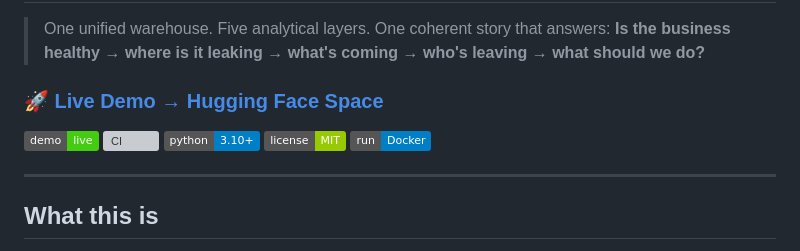
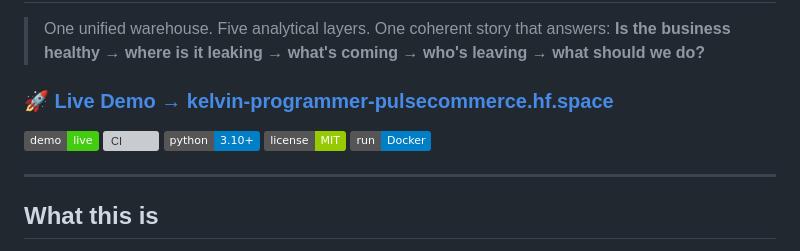
Before and after one commit to kelvinasiedu-programmer/pulsecommerce, a Markdown page: README.md, the part around one of its changes. GitHub-like rendering; badges without logos; grey boxes are pictures that could not be loaded.

Commit message:
docs: use direct .hf.space demo URL (clean full-screen, no HF chrome)

```diff
--- a/README.md
+++ b/README.md
@@ -14,5 +14,5 @@ short_description: Ecommerce analytics — forecasting, churn, A/B testing
 > One unified warehouse. Five analytical layers. One coherent story that answers:
 > **Is the business healthy → where is it leaking → what's coming → who's leaving → what should we do?**
 
-### 🚀 [Live Demo → Hugging Face Space](https://huggingface.co/spaces/Kelvin-programmer/pulsecommerce)
+### 🚀 [Live Demo → kelvin-programmer-pulsecommerce.hf.space](https://kelvin-programmer-pulsecommerce.hf.space)
 
```
Also changed, not shown: other parts of README.md (+1 -1 lines).
